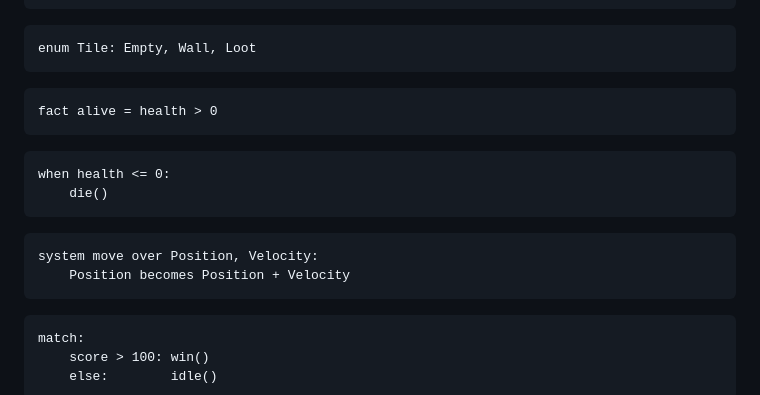
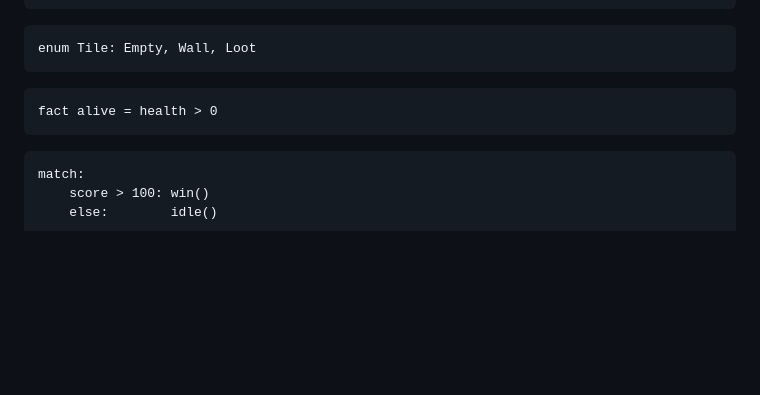
Before and after one commit to Lone-Lodge/orion, a Markdown page: orion/docs/minimal-orion-svenska.md, the part around one of its changes. GitHub-like rendering; blank space fills up the shorter version.

````diff
--- a/orion/docs/minimal-orion-svenska.md
+++ b/orion/docs/minimal-orion-svenska.md
@@ -34,14 +45,6 @@ enum Tile: Empty, Wall, Loot
 fact alive = health > 0
 ```
 ```orion
-when health <= 0:
-    die()
-```
-```orion
-system move over Position, Velocity:
-    Position becomes Position + Velocity
-```
-```orion
 match:
     score > 100: win()
     else:        idle()
````
Also changed, not shown: other parts of orion/docs/minimal-orion-svenska.md (+39 -17 lines).
